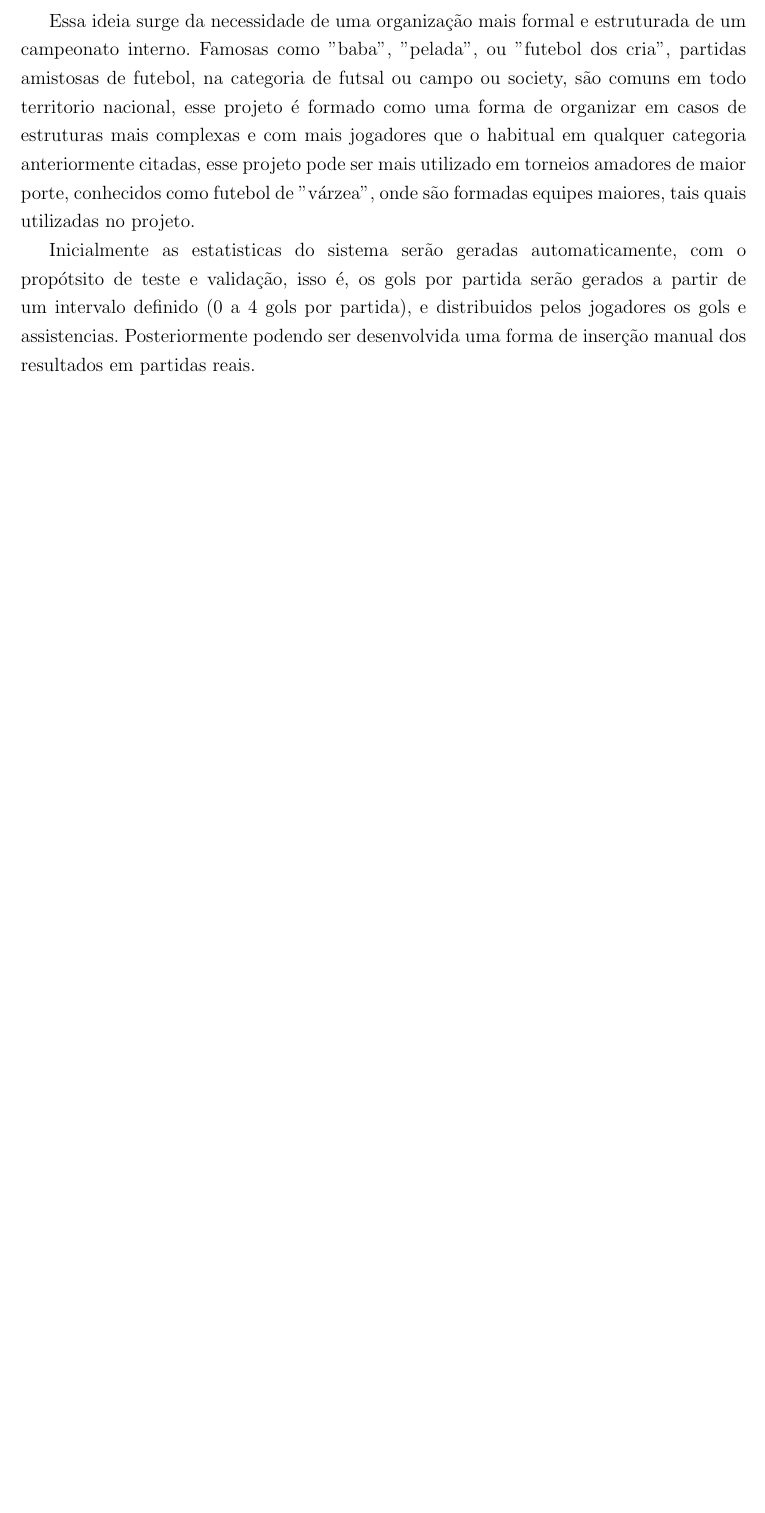
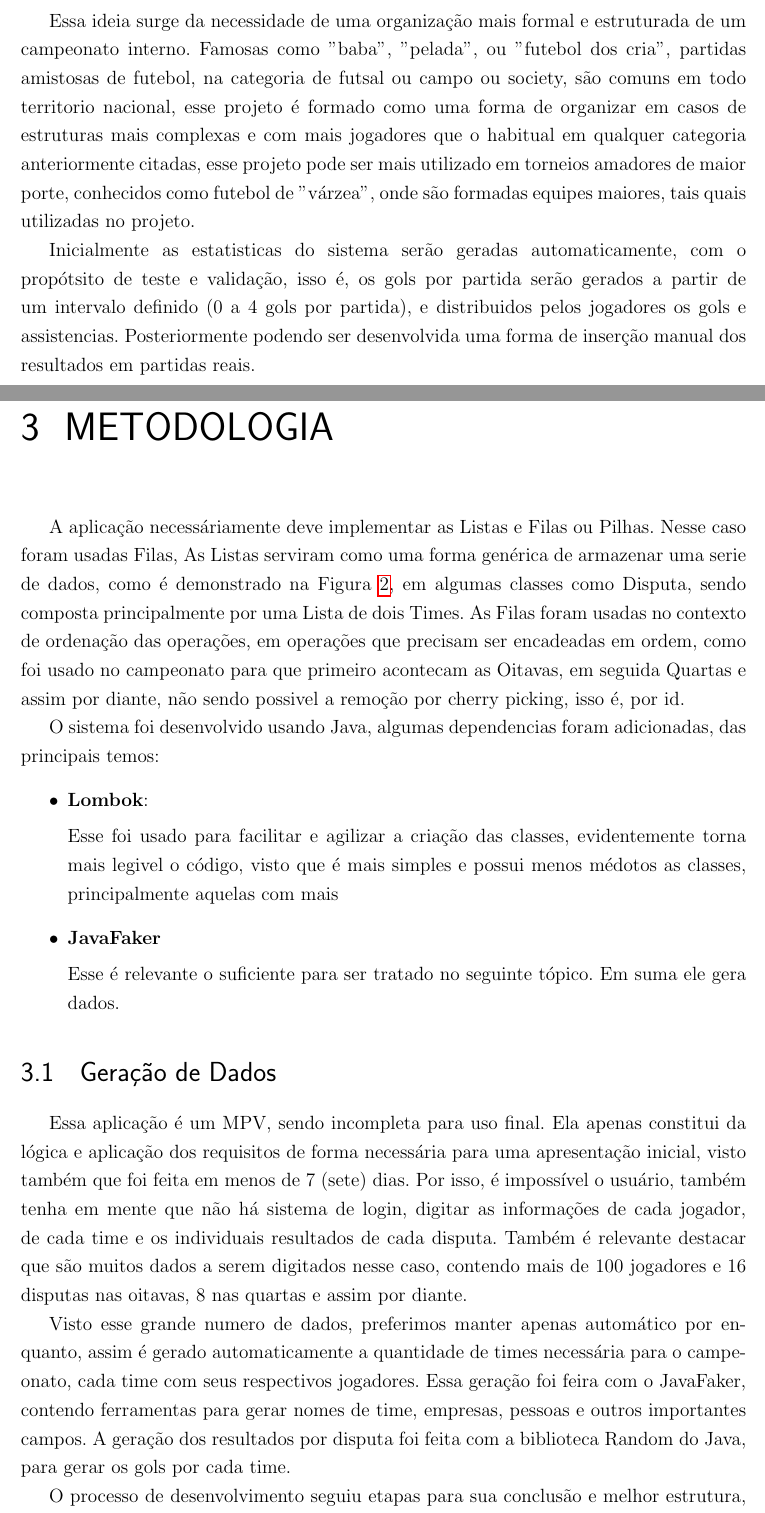
Before and after one commit to DavigNascimento/ME_Estrutura, a LaTeX thesis (docs/main.tex, which reads docs/metodologia.tex): part of page 6 of 7 before the commit and two parts of pages 6 and 7 of 10 after it, the two joined at a grey line, cut so that both start at the same text, the shorter picture padded with empty space. Compiled offline with pdfLaTeX.

Commit message:
Documentacao: adicao de Metodologia

```diff
--- a/docs/main.tex
+++ b/docs/main.tex
@@ -61,6 +61,10 @@ language=brazil
         \chapter[JUSTIFICATIVA]{JUSTIFICATIVA}\label{cap:refcomandos}
         \input{justificativa}
 
+        % Metolodogia
+        \chapter[METODOLOGIA]{METODOLOGIA}\label{cap:refcomandos}
+        \input{metodologia.tex}
+
     	\clearpage
     	\printbibliography
 
--- /dev/null
+++ b/docs/metodologia.tex
@@ -0,0 +1,20 @@
+A aplicação necessáriamente deve implementar as Listas e Filas ou Pilhas. Nesse caso foram usadas Filas, As Listas serviram como uma forma genérica de armazenar uma serie de dados, como é demonstrado na Figura~\ref{fig:figura2}, em algumas classes como Disputa, sendo composta principalmente por uma Lista de dois Times. As Filas foram usadas no contexto de ordenação das operações, em operações que precisam ser encadeadas em ordem, como foi usado no campeonato para que primeiro acontecam as Oitavas, em seguida Quartas e assim por diante, não sendo possivel a remoção por cherry picking, isso é, por id.
+
+O sistema foi desenvolvido usando Java, algumas dependencias foram adicionadas, das principais temos:
+\begin{itemize}
+	\item \textbf{Lombok}:
+
+	Esse foi usado para facilitar e agilizar a criação das classes, evidentemente torna mais legivel o código, visto que é mais simples e possui menos médotos as classes, principalmente aquelas com mais
+
+	\item \textbf{JavaFaker}
+
+	Esse é relevante o suficiente para ser tratado no seguinte tópico. Em suma ele gera dados.
+
+\end{itemize}
+
+\section{Geração de Dados}
+Essa aplicação é um MPV, sendo incompleta para uso final. Ela apenas constitui da lógica e aplicação dos requisitos de forma necessária para uma apresentação inicial, visto também que foi feita em menos de 7 (sete) dias. Por isso, é impossível o usuário, também tenha em mente que não há sistema de login, digitar as informações de cada jogador, de cada time e os individuais resultados de cada disputa. Também é relevante destacar que são muitos dados a serem digitados nesse caso, contendo mais de 100 jogadores e 16 disputas nas oitavas, 8 nas quartas e assim por diante.
+
+Visto esse grande numero de dados, preferimos manter apenas automático por enquanto, assim é gerado automaticamente a quantidade de times necessária para o campeonato, cada time com seus respectivos jogadores. Essa geração foi feira com o JavaFaker, contendo ferramentas para gerar nomes de time, empresas, pessoas e outros importantes campos. A geração dos resultados por disputa foi feita com a biblioteca Random do Java, para gerar os gols por cada time.
+
+O processo de desenvolvimento seguiu etapas para sua conclusão e melhor estrutura, inicialmente foram implementadas as classes de dominio, como Jogador, Time, Disputa e outras de igual importância, em seguida a estrutura inicial dos menus, sem os métodos implementados, detalhe para que foi criado um sistema de menus, uma Classe, para padronizar os menus e reduzir os pontos de falha do sistema, como entrada de dados. Em seguida foram desenvolvidos os repositórios para armazenar os dados dos jogadores e times, logo após a logica do Campeonato. Essa lógica é mais complexa e está na própria classe Campeonato, que se comporta como estática, seus atributos e médotos. Em paralelo com o Campeonato foi implementado o menu de Relatórios, mostrando os resultados de cada fase e posições dos times, vencedor da final, segundo e terceiro colocado e placar de gols dos jogadores.
```
Also changed, not shown: docs/introducao.tex (+0 -3 lines), docs/figuras/diagrama_classes.png (added), docs/metodologia.tex (7 more changed lines).
